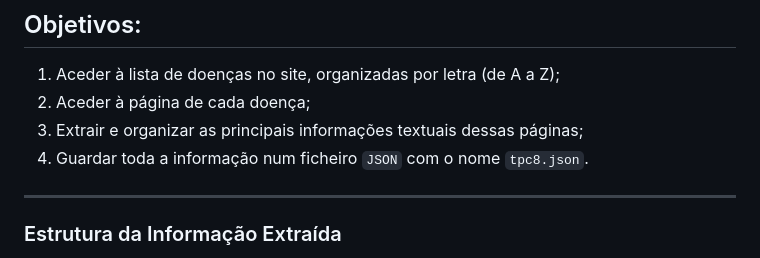
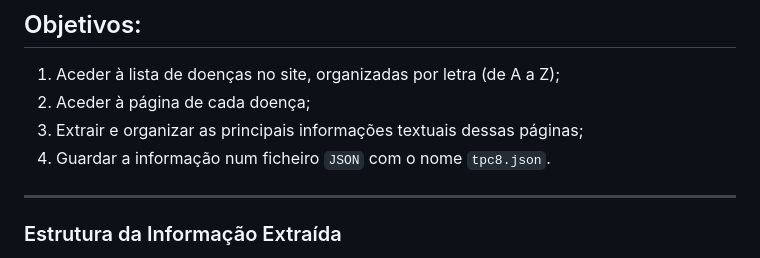
Before and after one commit to BeatrizAmorim7/plneb-2425, a Markdown page: TPC8/README.md, the part around the change. GitHub-like rendering.

```diff
--- a/TPC8/README.md
+++ b/TPC8/README.md
@@ -13,7 +13,7 @@ O site apresenta uma lista de doenças organizadas alfabeticamente, onde cada en
 1. Aceder à lista de doenças no site, organizadas por letra (de A a Z);
 2. Aceder à página de cada doença;
 3. Extrair e organizar as principais informações textuais dessas páginas;
-4. Guardar toda a informação num ficheiro `JSON` com o nome `tpc8.json`.
+4. Guardar a informação num ficheiro `JSON` com o nome `tpc8.json`.
 
 ---
 
```
